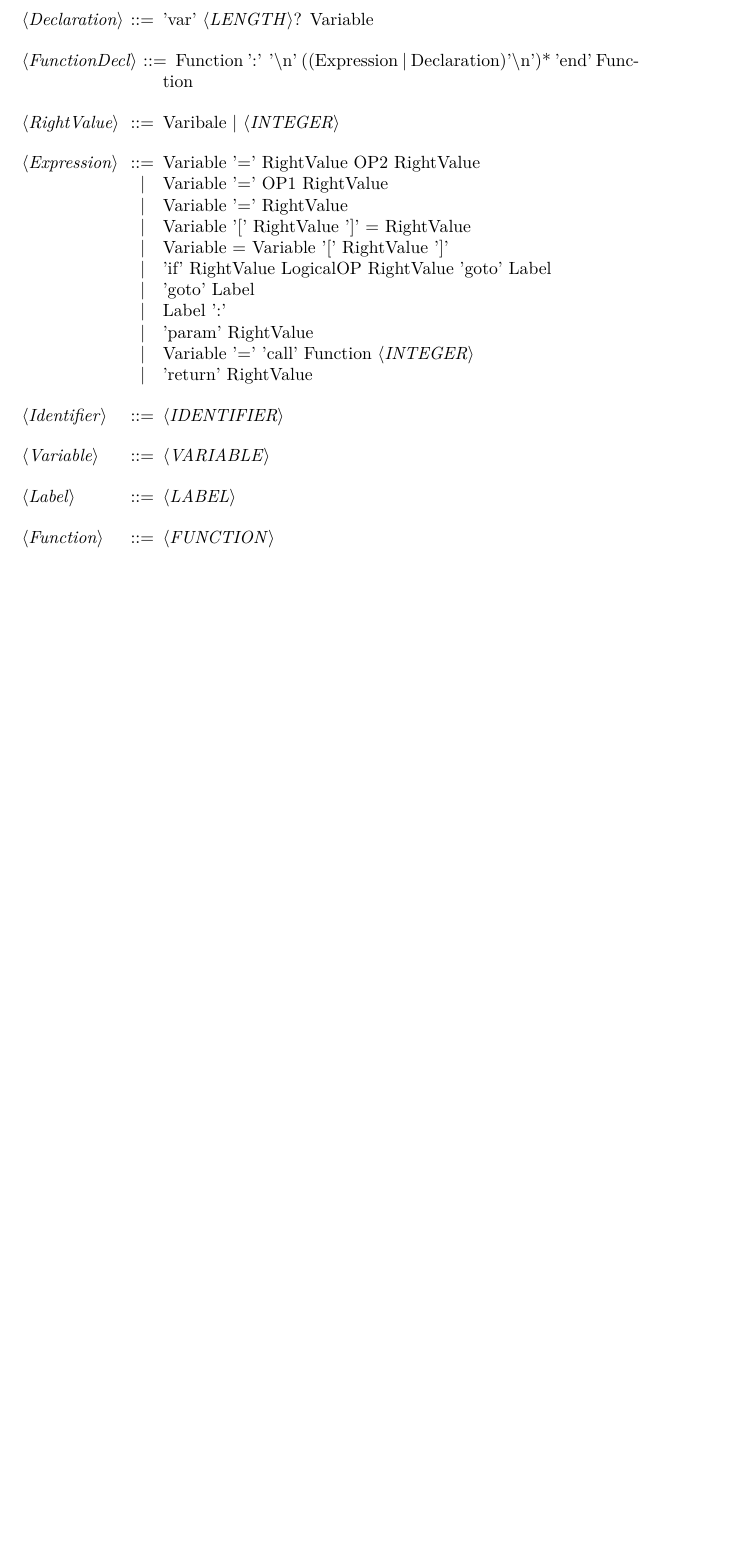
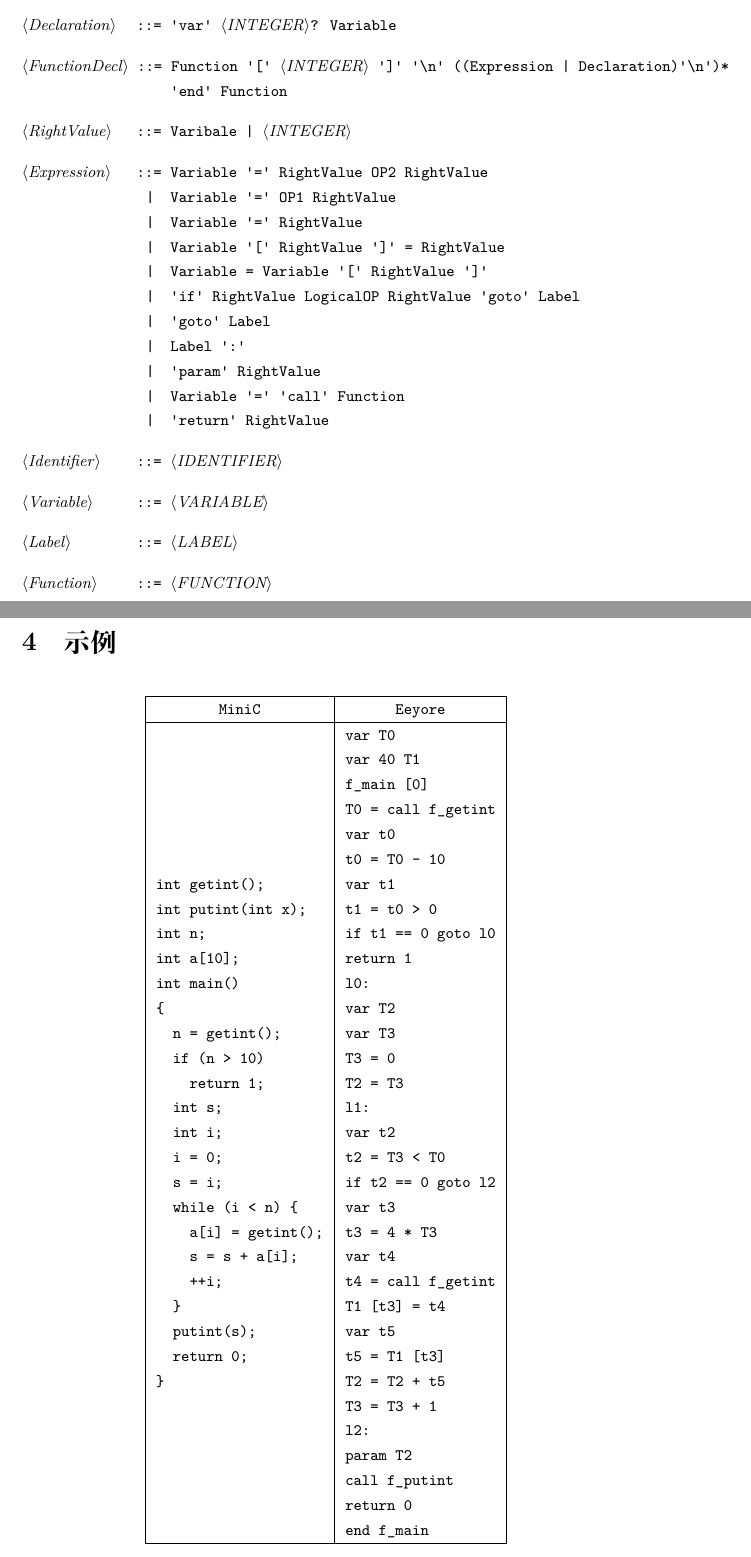
Before and after one commit to liwyNo/MiniCCompiler, a LaTeX document (doc/Eeyore.tex): part of the page before the commit and two parts of pages 3 and 4 of 4 after it, the two joined at a grey line, cut so that both start at the same text, the shorter picture padded with empty space. Compiled offline with XeLaTeX.

Commit message:
Eeyore document

```diff
--- a/doc/Eeyore.tex
+++ b/doc/Eeyore.tex
@@ -8,9 +91,11 @@
+\section{BNF}
+\begin{typewriterfont}
 \setlength{\grammarindent}{8em} % increase separation between LHS/RHS
 \begin{grammar}
+\small
+<Declaration> ::= 'var' <INTEGER>? Variable
 
-<Declaration> ::= 'var' <LENGTH>? Variable
-
-<FunctionDecl> ::= Function ':' '\textbackslash n' ((Expression | Declaration)'\textbackslash n')* 'end' Function
+<FunctionDecl> ::= Function '[' <INTEGER> ']' '\textbackslash n' ((Expression | Declaration)'\textbackslash n')* 'end' Function
 %t1 = t1 <op>/<relop> t2
 %t1 = <op> t2
 %t1 = <type> t2 (类型转换)
@@ -30,7 +115,7 @@
 \alt 'goto' Label
 \alt Label ':'
 \alt 'param' RightValue
-\alt Variable '=' 'call' Function <INTEGER>
+\alt Variable '=' 'call' Function
 \alt 'return' RightValue
 
 
@@ -43,5 +128,77 @@
 <Function> ::= <FUNCTION>
 
 \end{grammar}
+\end{typewriterfont}
+
+\section{示例}
+\begin{table}[H]
+    \centering
+    \small
+    \begin{typewriterfont}
+    \begin{tabular}{|c|c|}
+        \hline
+        MiniC & Eeyore \\
+        \hline
+        \makecell[l]{
+int getint();\\
+int putint(int x);\\
+int n;\\
+int a[10];\\
+int main()\\
+\{\\
+\ \ n = getint();\\
+\ \ if (n > 10)\\
+\ \ \ \ return 1;\\
+\ \ int s;\\
+\ \ int i;\\
+\ \ i = 0;\\
+\ \ s = i;\\
+\ \ while (i < n) \{\\
+\ \ \ \ a[i] = getint();\\
+\ \ \ \ s = s + a[i];\\
+\ \ \ \ ++i;\\
+\ \ \}\\
+\ \ putint(s);\\
+\ \ return 0;\\
+\}
+        } & \makecell[l]{
+var T0\\
+var 40 T1\\
+f\_main [0]\\
+T0 = call f\_getint\\
+var t0\\
+t0 = T0 - 10\\
+var t1\\
+t1 = t0 > 0\\
+if t1 == 0 goto l0\\
+return 1\\
+l0:\\
+var T2\\
+var T3\\
+T3 = 0\\
+T2 = T3\\
+l1:\\
+var t2\\
+t2 = T3 < T0\\
+if t2 == 0 goto l2\\
+var t3\\
+t3 = 4 * T3\\
+var t4\\
+t4 = call f\_getint\\
+T1 [t3] = t4\\
+var t5\\
+t5 = T1 [t3]\\
+T2 = T2 + t5\\
+T3 = T3 + 1\\
+l2:\\
+param T2\\
+call f\_putint\\
+return 0\\
+end f\_main
+} \\
+        \hline
+    \end{tabular}
+    \end{typewriterfont}
+\end{table}
 
 \end{document}
```
Also changed, not shown: doc/Eeyore.tex (89 more changed lines).
